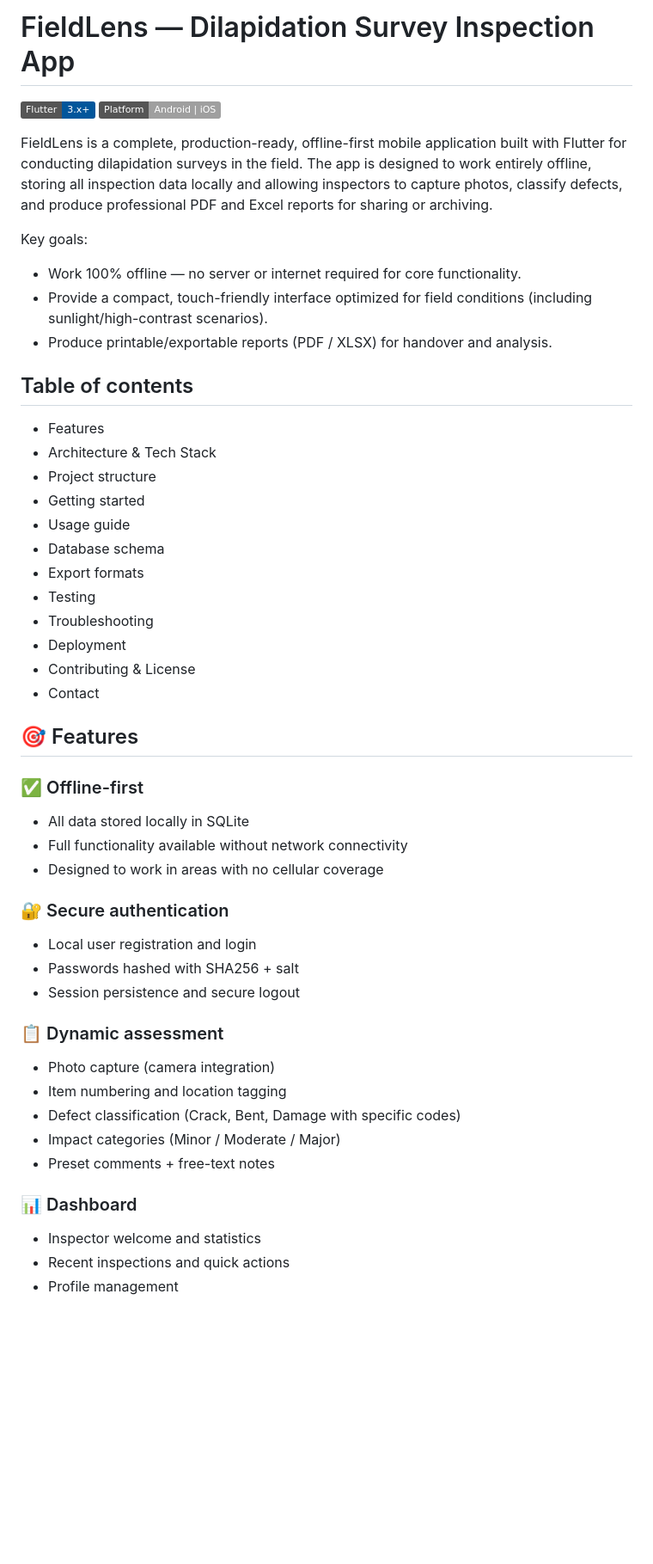
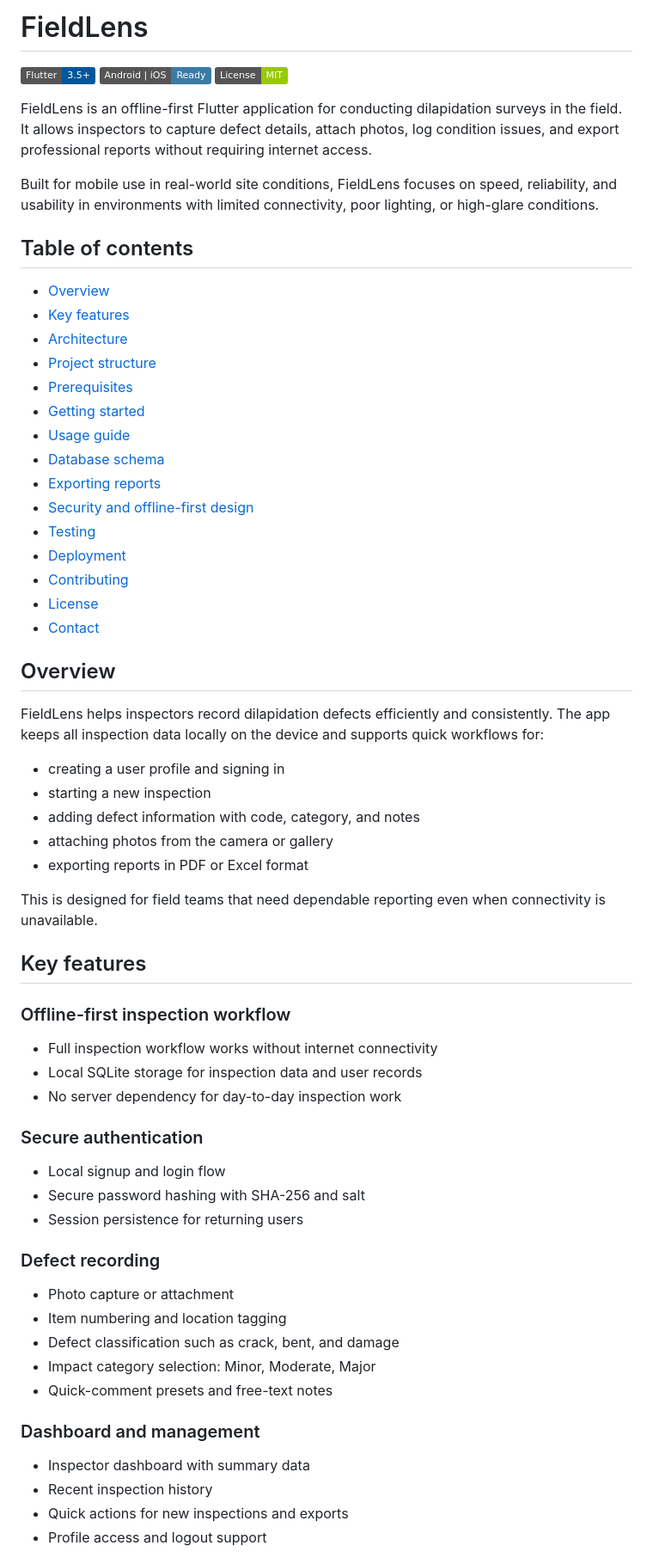
Before and after one commit to aishzy/fieldlens, a Markdown page: README.md, the part around one of its changes. Shown at 86% size. GitHub-like rendering; badges without logos; blank space fills up the shorter version.

```diff
--- a/README.md
+++ b/README.md
@@ -1,50 +1,65 @@
-# FieldLens — Dilapidation Survey Inspection App
+# FieldLens
 
-[![Flutter](https://img.shields.io/badge/Flutter-3.x+-02569B?logo=flutter&logoColor=white)](https://flutter.dev) [![Platform](https://img.shields.io/badge/Platform-Android%20%7C%20iOS-lightgrey)](#)
+[![Flutter](https://img.shields.io/badge/Flutter-3.5%2B-02569B?logo=flutter&logoColor=white)](https://flutter.dev)
+[![Platform](https://img.shields.io/badge/Android%20%7C%20iOS-Ready-3A7CA5)](#)
+[![License: MIT](https://img.shields.io/badge/License-MIT-green.svg)](LICENSE)
 
-FieldLens is a complete, production-ready, offline-first mobile application built with Flutter for conducting dilapidation surveys in the field. The app is designed to work entirely offline, storing all inspection data locally and allowing inspectors to capture photos, classify defects, and produce professional PDF and Excel reports for sharing or archiving.
+FieldLens is an offline-first Flutter application for conducting dilapidation surveys in the field. It allows inspectors to capture defect details, attach photos, log condition issues, and export professional reports without requiring internet access.
 
-Key goals:
-- Work 100% offline — no server or internet required for core functionality.
-- Provide a compact, touch-friendly interface optimized for field conditions (including sunlight/high-contrast scenarios).
-- Produce printable/exportable reports (PDF / XLSX) for handover and analysis.
+Built for mobile use in real-world site conditions, FieldLens focuses on speed, reliability, and usability in environments with limited connectivity, poor lighting, or high-glare conditions.
 
 ## Table of contents
 
-- Features
-- Architecture & Tech Stack
-- Project structure
-- Getting started
-- Usage guide
-- Database schema
-- Export formats
-- Testing
-- Troubleshooting
-- Deployment
-- Contributing & License
-- Contact
+- [Overview](#overview)
+- [Key features](#key-features)
+- [Architecture](#architecture)
+- [Project structure](#project-structure)
+- [Prerequisites](#prerequisites)
+- [Getting started](#getting-started)
+- [Usage guide](#usage-guide)
+- [Database schema](#database-schema)
+- [Exporting reports](#exporting-reports)
+- [Security and offline-first design](#security-and-offline-first-design)
+- [Testing](#testing)
+- [Deployment](#deployment)
+- [Contributing](#contributing)
+- [License](#license)
+- [Contact](#contact)
 
-## 🎯 Features
+## Overview
 
-### ✅ Offline-first
-- All data stored locally in SQLite
-- Full functionality available without network connectivity
-- Designed to work in areas with no cellular coverage
+FieldLens helps inspectors record dilapidation defects efficiently and consistently. The app keeps all inspection data locally on the device and supports quick workflows for:
 
-### 🔐 Secure authentication
-- Local user registration and login
-- Passwords hashed with SHA256 + salt
-- Session persistence and secure logout
+- creating a user profile and signing in
+- starting a new inspection
+- adding defect information with code, category, and notes
+- attaching photos from the camera or gallery
+- exporting reports in PDF or Excel format
 
-### 📋 Dynamic assessment
-- Photo capture (camera integration)
+This is designed for field teams that need dependable reporting even when connectivity is unavailable.
+
+## Key features
+
+### Offline-first inspection workflow
+- Full inspection workflow works without internet connectivity
+- Local SQLite storage for inspection data and user records
+- No server dependency for day-to-day inspection work
+
+### Secure authentication
+- Local signup and login flow
+- Secure password hashing with SHA-256 and salt
+- Session persistence for returning users
+
+### Defect recording
+- Photo capture or attachment
 - Item numbering and location tagging
-- Defect classification (Crack, Bent, Damage with specific codes)
-- Impact categories (Minor / Moderate / Major)
-- Preset comments + free-text notes
+- Defect classification such as crack, bent, and damage
+- Impact category selection: Minor, Moderate, Major
+- Quick-comment presets and free-text notes
 
-### 📊 Dashboard
-- Inspector welcome and statistics
-- Recent inspections and quick actions
-- Profile management
+### Dashboard and management
+- Inspector dashboard with summary data
+- Recent inspection history
+- Quick actions for new inspections and exports
+- Profile access and logout support
 
```
Also changed, not shown: other parts of README.md (+129 -101 lines).
